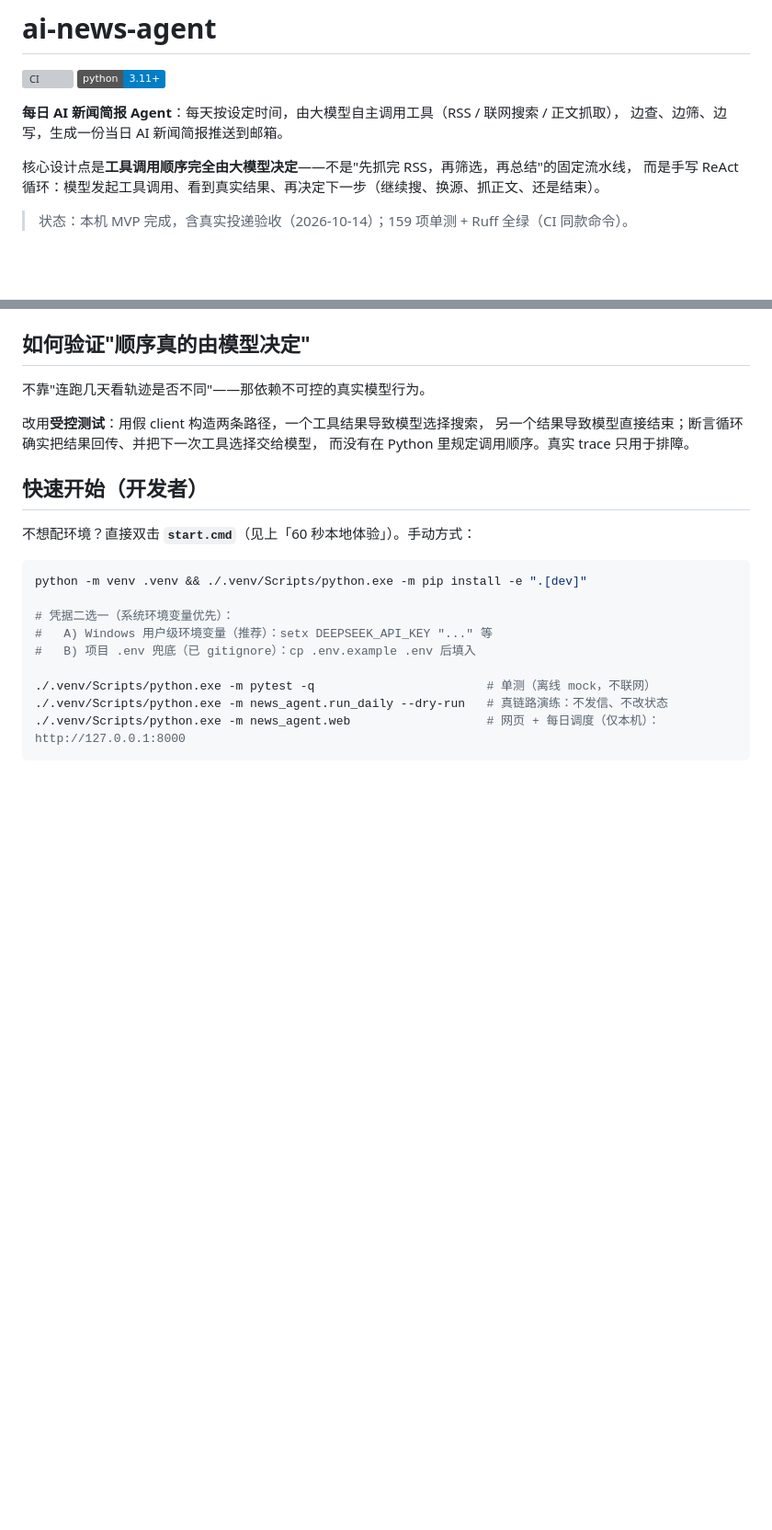
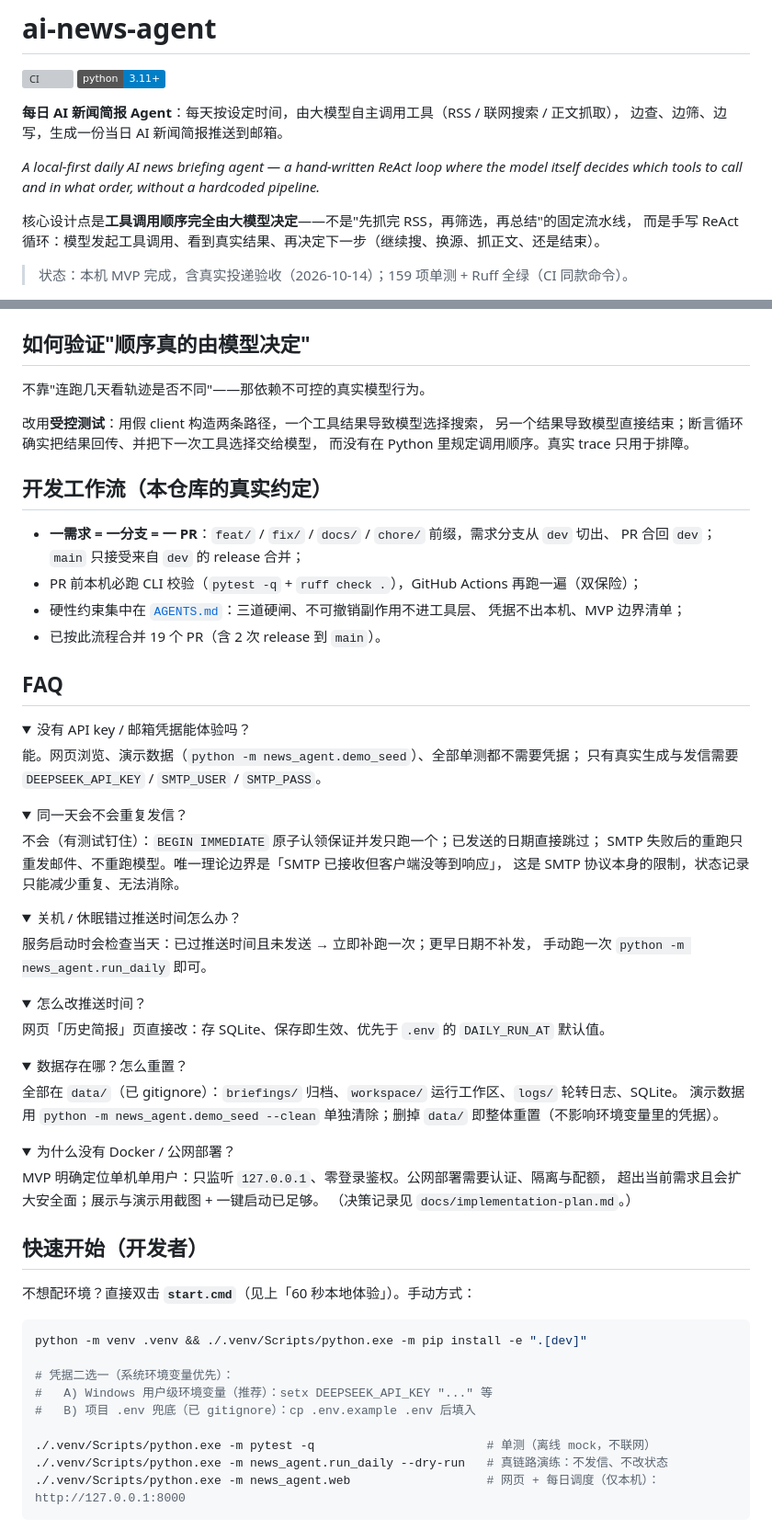
Before and after one commit to TianJinYing2006/ai-news-agent, a Markdown page: README.md, 2 parts joined by grey strips. Shown at 92% size. Drawn GitHub-style; folded sections open; badges without logos; blank space fills up the shorter version; grey boxes are pictures that could not be loaded.

Commit message:
docs: README 升级（功能清单/项目结构/开发工作流/FAQ，修正过时数字）

```diff
--- a/README.md
+++ b/README.md
@@ -5,6 +5,9 @@
 
 **每日 AI 新闻简报 Agent**：每天按设定时间，由大模型自主调用工具（RSS / 联网搜索 / 正文抓取），
 边查、边筛、边写，生成一份当日 AI 新闻简报推送到邮箱。
+
+*A local-first daily AI news briefing agent — a hand-written ReAct loop where the model itself
+decides which tools to call and in what order, without a hardcoded pipeline.*
 
 核心设计点是**工具调用顺序完全由大模型决定**——不是"先抓完 RSS，再筛选，再总结"的固定流水线，
 而是手写 ReAct 循环：模型发起工具调用、看到真实结果、再决定下一步（继续搜、换源、抓正文、还是结束）。
@@ -121,6 +155,54 @@ RSS 源 404、正文是付费墙、今天内容特别少——这些情况下只
 另一个结果导致模型直接结束；断言循环确实把结果回传、并把下一次工具选择交给模型，
 而没有在 Python 里规定调用顺序。真实 trace 只用于排障。
 
+## 开发工作流（本仓库的真实约定）
+
+- **一需求 = 一分支 = 一 PR**：`feat/` / `fix/` / `docs/` / `chore/` 前缀，需求分支从 `dev` 切出、
+  PR 合回 `dev`；`main` 只接受来自 `dev` 的 release 合并；
+- PR 前本机必跑 CLI 校验（`pytest -q` + `ruff check .`），GitHub Actions 再跑一遍（双保险）；
+- 硬性约束集中在 [`AGENTS.md`](AGENTS.md)：三道硬闸、不可撤销副作用不进工具层、
+  凭据不出本机、MVP 边界清单；
+- 已按此流程合并 19 个 PR（含 2 次 release 到 `main`）。
+
+## FAQ
+
+<details><summary>没有 API key / 邮箱凭据能体验吗？</summary>
+
+能。网页浏览、演示数据（`python -m news_agent.demo_seed`）、全部单测都不需要凭据；
+只有真实生成与发信需要 `DEEPSEEK_API_KEY` / `SMTP_USER` / `SMTP_PASS`。
+</details>
+
+<details><summary>同一天会不会重复发信？</summary>
+
+不会（有测试钉住）：`BEGIN IMMEDIATE` 原子认领保证并发只跑一个；已发送的日期直接跳过；
+SMTP 失败后的重跑只重发邮件、不重跑模型。唯一理论边界是「SMTP 已接收但客户端没等到响应」，
+这是 SMTP 协议本身的限制，状态记录只能减少重复、无法消除。
+</details>
+
+<details><summary>关机 / 休眠错过推送时间怎么办？</summary>
+
+服务启动时会检查当天：已过推送时间且未发送 → 立即补跑一次；更早日期不补发，
+手动跑一次 `python -m news_agent.run_daily` 即可。
+</details>
+
+<details><summary>怎么改推送时间？</summary>
+
+网页「历史简报」页直接改：存 SQLite、保存即生效、优先于 `.env` 的 `DAILY_RUN_AT` 默认值。
+</details>
+
+<details><summary>数据存在哪？怎么重置？</summary>
+
+全部在 `data/`（已 gitignore）：`briefings/` 归档、`workspace/` 运行工作区、`logs/` 轮转日志、SQLite。
+演示数据用 `python -m news_agent.demo_seed --clean` 单独清除；删掉 `data/` 即整体重置（不影响环境变量里的凭据）。
+</details>
+
+<details><summary>为什么没有 Docker / 公网部署？</summary>
+
+MVP 明确定位单机单用户：只监听 `127.0.0.1`、零登录鉴权。公网部署需要认证、隔离与配额，
+超出当前需求且会扩大安全面；展示与演示用截图 + 一键启动已足够。
+（决策记录见 `docs/implementation-plan.md`。）
+</details>
+
 ## 快速开始（开发者）
 
 不想配环境？直接双击 **`start.cmd`**（见上「60 秒本地体验」）。手动方式：
```
Also changed, not shown: other parts of README.md (+32 -1 lines).
